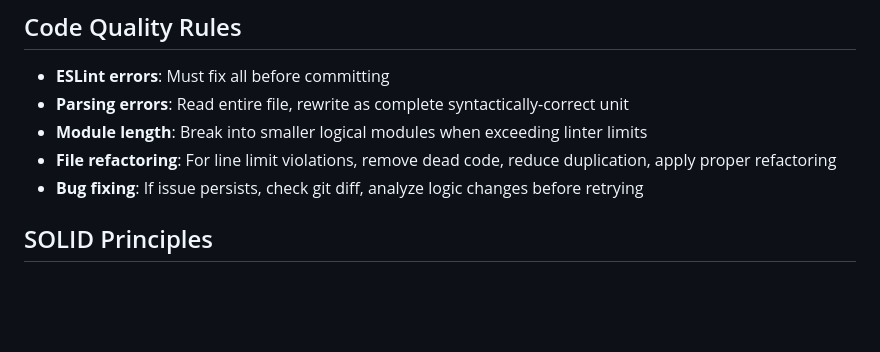
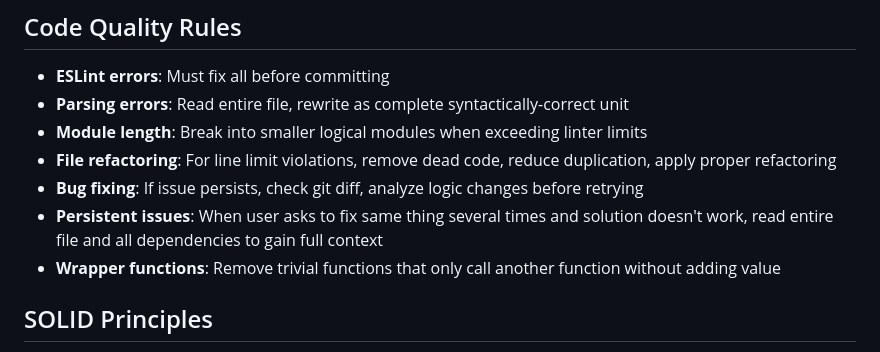
Before and after one commit to adrianov/patriotic-tetris, a Markdown page: AGENTS.md, the part around the change. Rendered like a GitHub page; blank space fills up the shorter version.

Commit message:
docs: add persistent issues and wrapper function guidelines

```diff
--- a/AGENTS.md
+++ b/AGENTS.md
@@ -13,6 +13,8 @@
 - **Module length**: Break into smaller logical modules when exceeding linter limits
 - **File refactoring**: For line limit violations, remove dead code, reduce duplication, apply proper refactoring
 - **Bug fixing**: If issue persists, check git diff, analyze logic changes before retrying
+- **Persistent issues**: When user asks to fix same thing several times and solution doesn't work, read entire file and all dependencies to gain full context
+- **Wrapper functions**: Remove trivial functions that only call another function without adding value
 
 ## SOLID Principles
 - **S - Single Responsibility**: Each class/module has one reason to change. Move methods to appropriate modules based on their primary responsibility.
```
